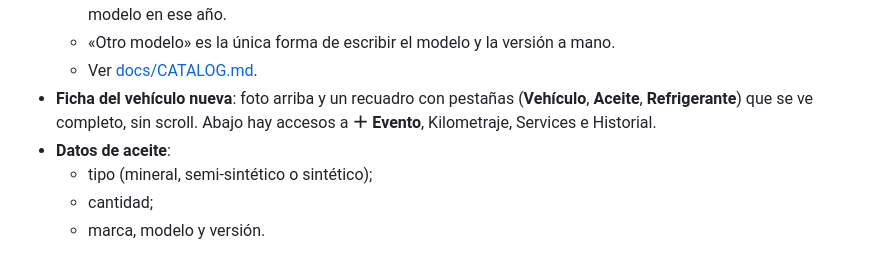
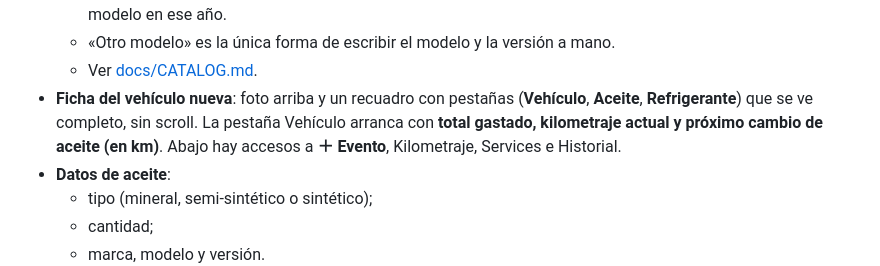
Before and after one commit to miguelazocar/Careful-App, a Markdown page: CHANGELOG.md, the part around the change. Rendered like a GitHub page.

```diff
--- a/CHANGELOG.md
+++ b/CHANGELOG.md
@@ -24,7 +24,7 @@ Formato basado en [Keep a Changelog](https://keepachangelog.com/es-ES/1.1.0/). V
   - Se eligen primero la marca y el año. Después aparecen solo los modelos de ese año y las versiones de ese modelo en ese año.
   - «Otro modelo» es la única forma de escribir el modelo y la versión a mano.
   - Ver [docs/CATALOG.md](docs/CATALOG.md).
-- **Ficha del vehículo nueva**: foto arriba y un recuadro con pestañas (**Vehículo**, **Aceite**, **Refrigerante**) que se ve completo, sin scroll. Abajo hay accesos a **＋ Evento**, Kilometraje, Services e Historial.
+- **Ficha del vehículo nueva**: foto arriba y un recuadro con pestañas (**Vehículo**, **Aceite**, **Refrigerante**) que se ve completo, sin scroll. La pestaña Vehículo arranca con **total gastado, kilometraje actual y próximo cambio de aceite (en km)**. Abajo hay accesos a **＋ Evento**, Kilometraje, Services e Historial.
 - **Datos de aceite**:
   - tipo (mineral, semi-sintético o sintético);
   - cantidad;
```
Also changed, not shown: README.md (+1 -1 lines), docs/screenshots/vehicle.png, 1 other file.
